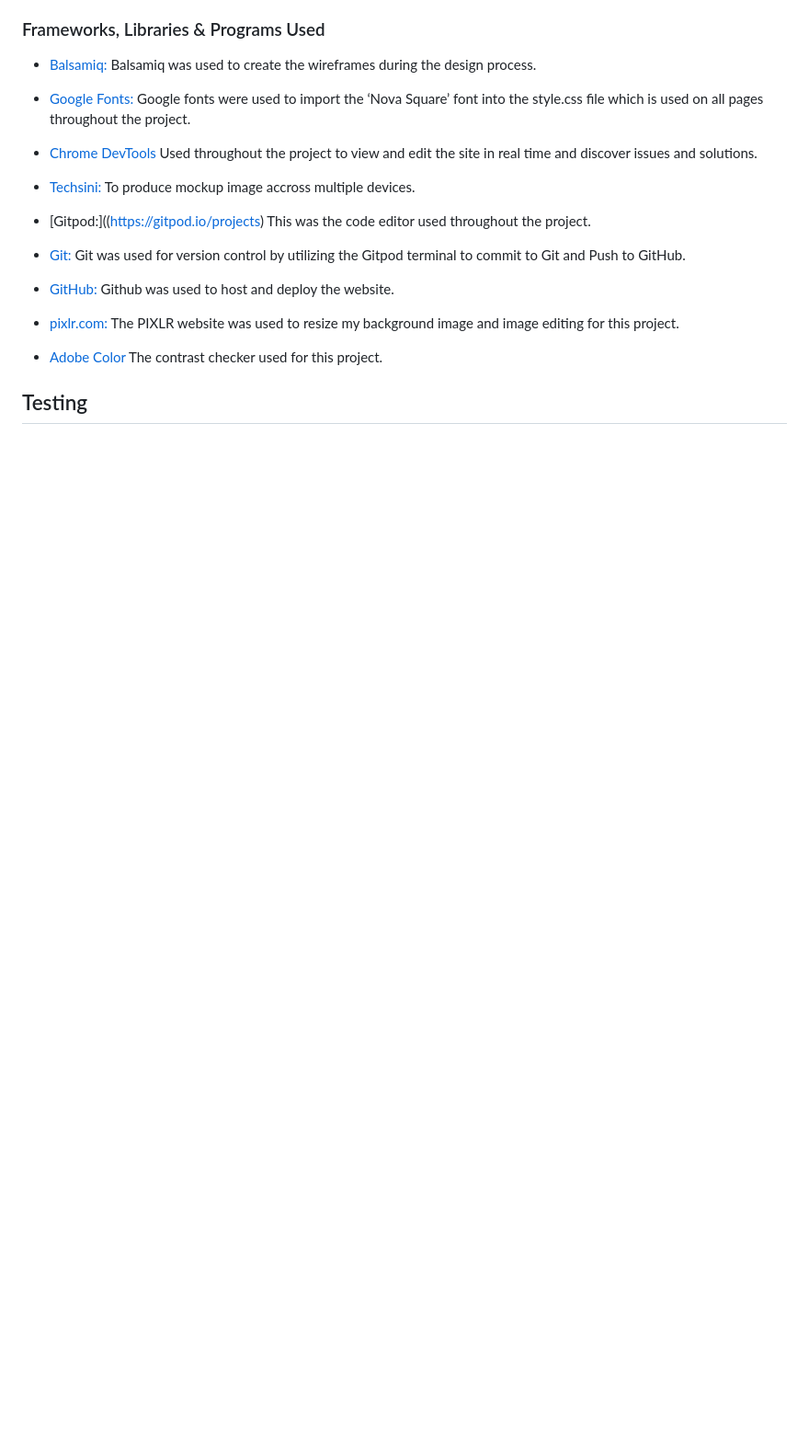
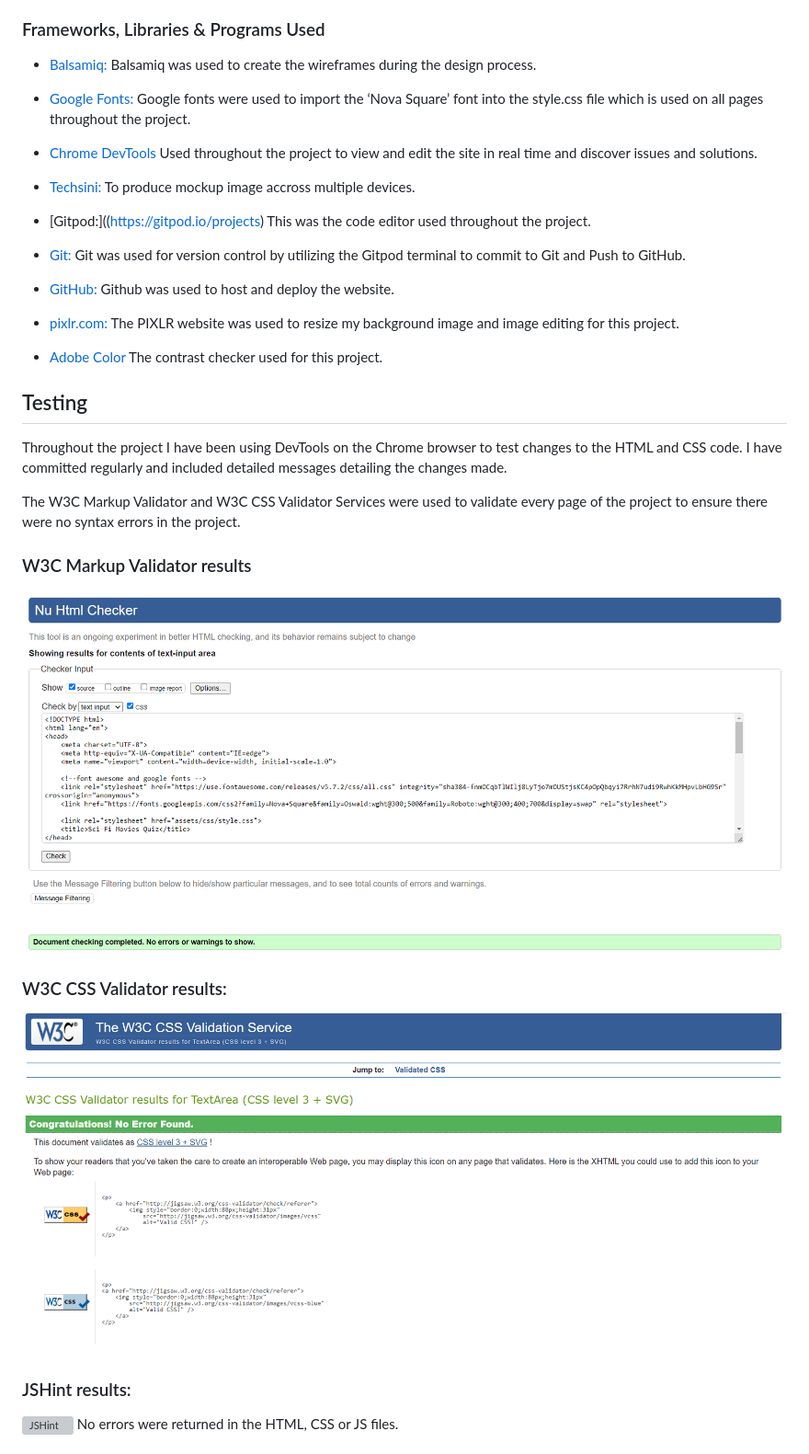
Before and after one commit to SimGriff/sci-fi-movies-quiz-pp2, a Markdown page: README.md, the part around the change printed below. Shown: that part at 92% size. Drawn GitHub-style; blank space fills up the shorter version; grey boxes are pictures that could not be loaded.

Commit message:
README updated, testing section added with screenshots.

```diff
--- a/README.md
+++ b/README.md
@@ -137,3 +137,17 @@ The contrast checker used for this project.
 
 ## Testing
 
+Throughout the project I have been using DevTools on the Chrome browser to test changes to the HTML and CSS code. I have committed regularly and included detailed messages detailing the changes made.
+
+The W3C Markup Validator and W3C CSS Validator Services were used to validate every page of the project to ensure there were no syntax errors in the project.
+
+### W3C Markup Validator results
+![HTML home page validation](docs/testing/w3c-markup-validator-results.png)
+
+ ### W3C CSS Validator results:
+![CSS validation](docs/testing/w3c-css-validator-results.png)
+
+### JSHint results:
+![ JSHint]( )
+No errors were returned  in the HTML, CSS or JS files.
+
```
Also changed, not shown: other parts of README.md (+12 -0 lines), docs/testing/jshint-screenshot.png (added), 2 other files.
